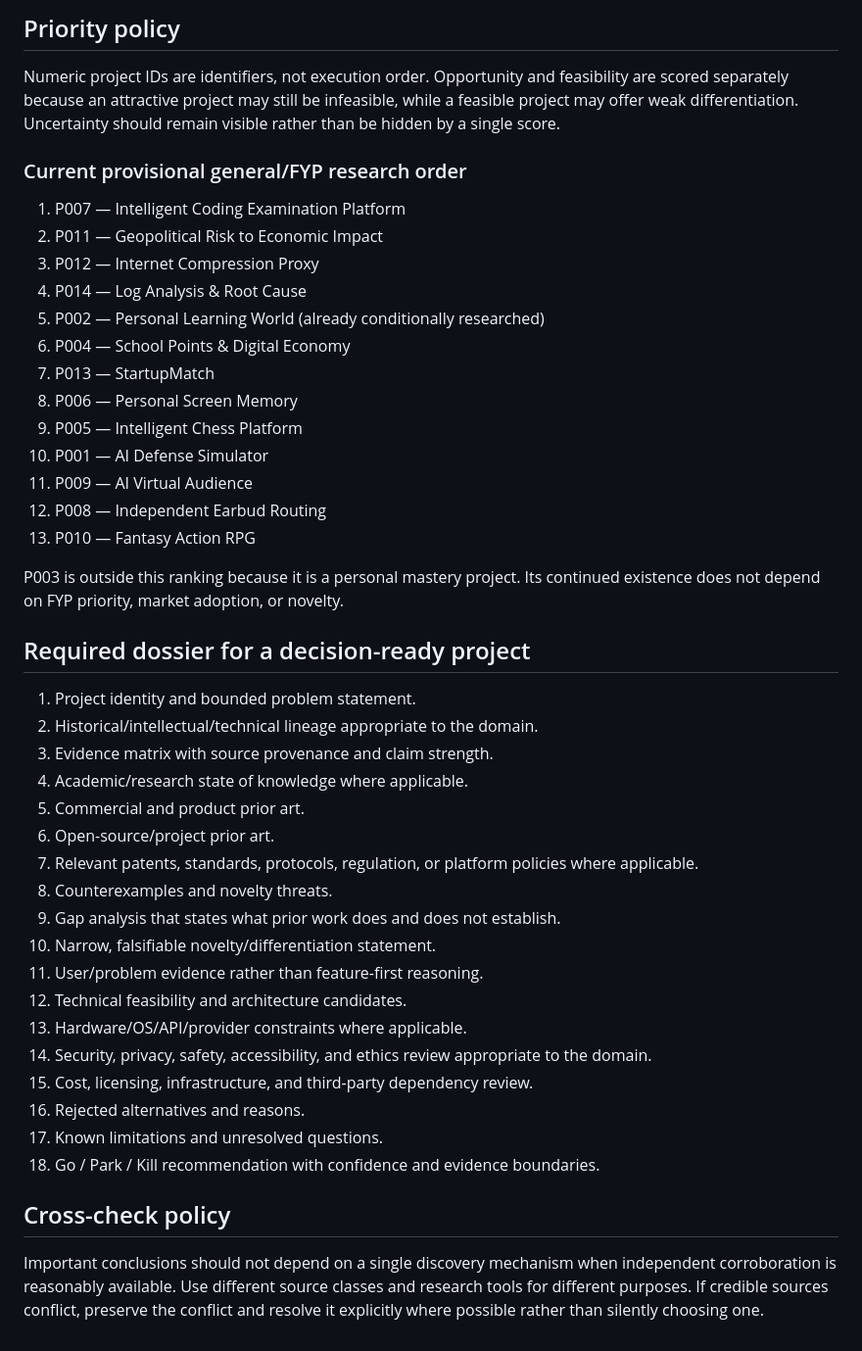
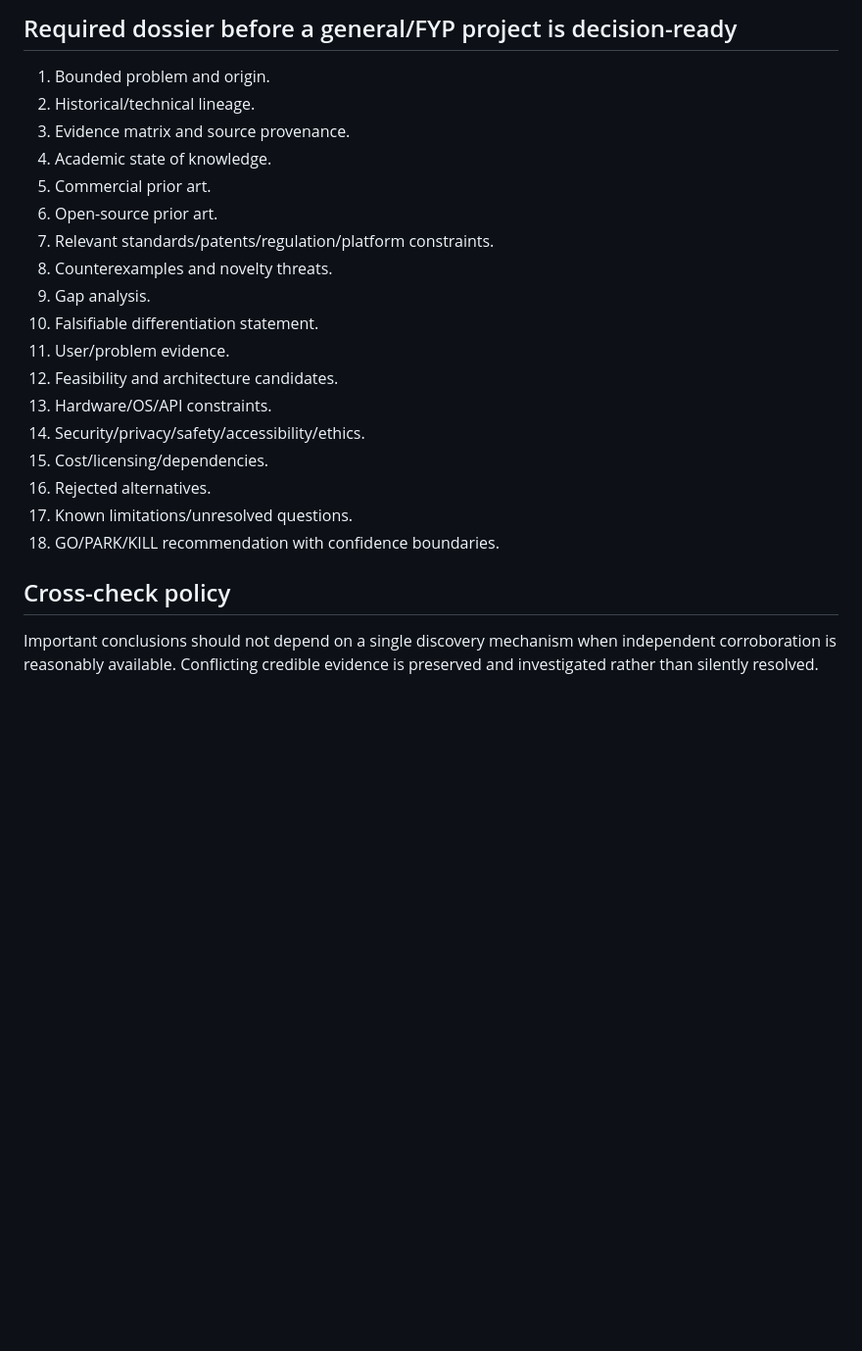
Before and after one commit to AjStyles20/All-Project, a Markdown page: project-control/PORTFOLIO_RESEARCH_TRACKER.md, the part around one of its changes. Shown at 98% size. GitHub-like rendering; blank space fills up the shorter version.

Commit message:
Migrate research tracker to priority-based project IDs

```diff
--- a/project-control/PORTFOLIO_RESEARCH_TRACKER.md
+++ b/project-control/PORTFOLIO_RESEARCH_TRACKER.md
@@ -39,43 +32,23 @@ For every material claim, distinguish VERIFIED FACT, REASONED INFERENCE, UNVERIF
 
-## Priority policy
-Numeric project IDs are identifiers, not execution order. Opportunity and feasibility are scored separately because an attractive project may still be infeasible, while a feasible project may offer weak differentiation. Uncertainty should remain visible rather than be hidden by a single score.
-
-### Current provisional general/FYP research order
-1. P007 — Intelligent Coding Examination Platform
-2. P011 — Geopolitical Risk to Economic Impact
-3. P012 — Internet Compression Proxy
-4. P014 — Log Analysis & Root Cause
-5. P002 — Personal Learning World (already conditionally researched)
-6. P004 — School Points & Digital Economy
-7. P013 — StartupMatch
-8. P006 — Personal Screen Memory
-9. P005 — Intelligent Chess Platform
-10. P001 — AI Defense Simulator
-11. P009 — AI Virtual Audience
-12. P008 — Independent Earbud Routing
-13. P010 — Fantasy Action RPG
-
-P003 is outside this ranking because it is a personal mastery project. Its continued existence does not depend on FYP priority, market adoption, or novelty.
-
-## Required dossier for a decision-ready project
-1. Project identity and bounded problem statement.
-2. Historical/intellectual/technical lineage appropriate to the domain.
-3. Evidence matrix with source provenance and claim strength.
-4. Academic/research state of knowledge where applicable.
-5. Commercial and product prior art.
-6. Open-source/project prior art.
-7. Relevant patents, standards, protocols, regulation, or platform policies where applicable.
+## Required dossier before a general/FYP project is decision-ready
+1. Bounded problem and origin.
+2. Historical/technical lineage.
+3. Evidence matrix and source provenance.
+4. Academic state of knowledge.
+5. Commercial prior art.
+6. Open-source prior art.
+7. Relevant standards/patents/regulation/platform constraints.
 8. Counterexamples and novelty threats.
-9. Gap analysis that states what prior work does and does not establish.
-10. Narrow, falsifiable novelty/differentiation statement.
-11. User/problem evidence rather than feature-first reasoning.
-12. Technical feasibility and architecture candidates.
-13. Hardware/OS/API/provider constraints where applicable.
-14. Security, privacy, safety, accessibility, and ethics review appropriate to the domain.
-15. Cost, licensing, infrastructure, and third-party dependency review.
-16. Rejected alternatives and reasons.
-17. Known limitations and unresolved questions.
-18. Go / Park / Kill recommendation with confidence and evidence boundaries.
+9. Gap analysis.
+10. Falsifiable differentiation statement.
+11. User/problem evidence.
+12. Feasibility and architecture candidates.
+13. Hardware/OS/API constraints.
+14. Security/privacy/safety/accessibility/ethics.
+15. Cost/licensing/dependencies.
+16. Rejected alternatives.
+17. Known limitations/unresolved questions.
+18. GO/PARK/KILL recommendation with confidence boundaries.
 
 ## Cross-check policy
-Important conclusions should not depend on a single discovery mechanism when independent corroboration is reasonably available. Use different source classes and research tools for different purposes. If credible sources conflict, preserve the conflict and resolve it explicitly where possible rather than silently choosing one.
+Important conclusions should not depend on a single discovery mechanism when independent corroboration is reasonably available. Conflicting credible evidence is preserved and investigated rather than silently resolved.
```
Also changed, not shown: other parts of project-control/PORTFOLIO_RESEARCH_TRACKER.md (+22 -29 lines).
